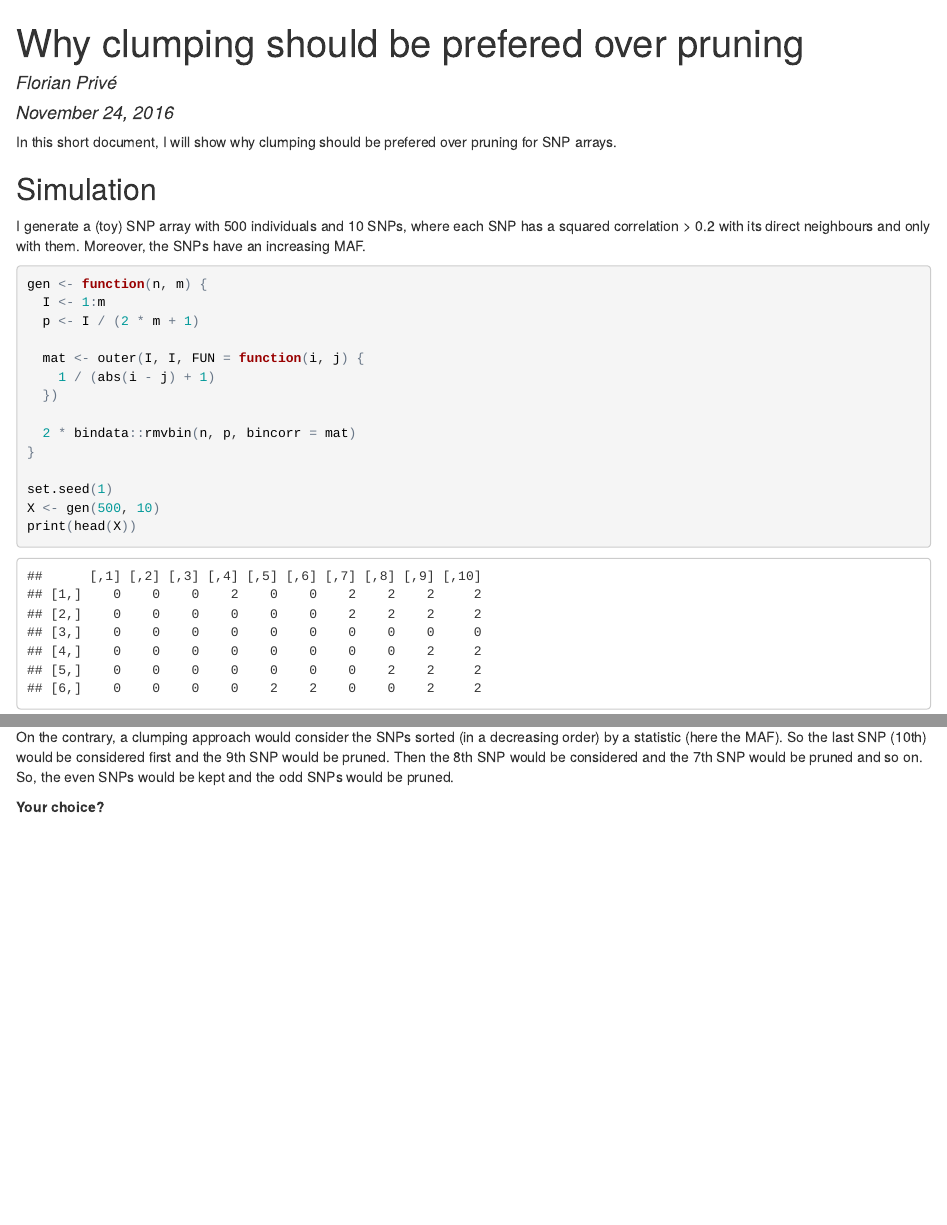
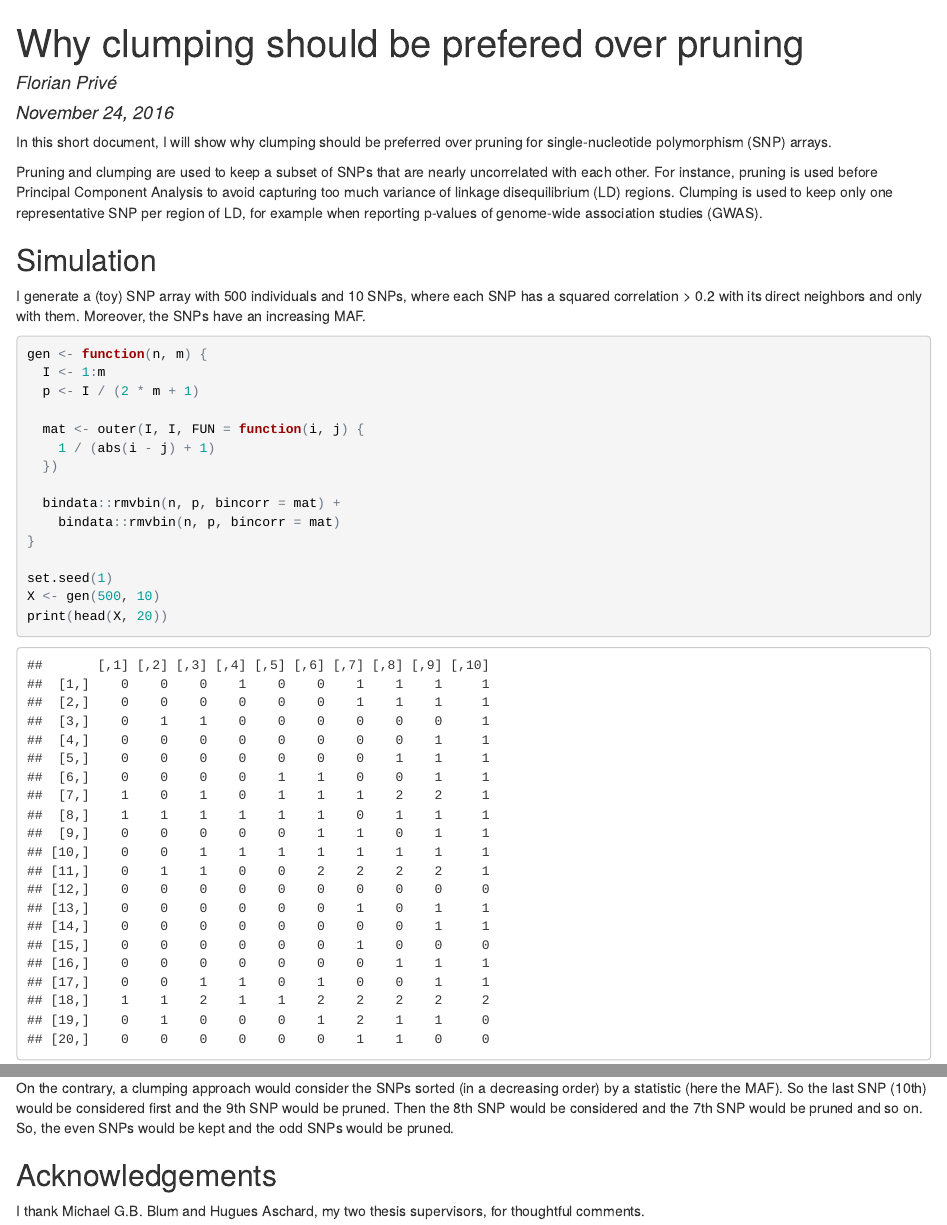
Before and after one commit to privefl/bigsnpr, an R Markdown document (tmp-tests/test-bad-plink-pruning.Rmd): the page in a window 1100 px wide, from its top, and a second part further down, joined at a grey line. The pictures show the output file tmp-tests/test-bad-plink-pruning.html that the author committed with the source, opened offline.

Commit message:
V3 clumping vs pruning

````diff
--- a/tmp-tests/test-bad-plink-pruning.Rmd
+++ b/tmp-tests/test-bad-plink-pruning.Rmd
@@ -9,11 +9,13 @@ output: html_document
 knitr::opts_chunk$set(echo = TRUE)
 ```
 
-In this short document, I will show why clumping should be prefered over pruning for SNP arrays.
+In this short document, I will show why clumping should be preferred over pruning for single-nucleotide polymorphism (SNP) arrays.
+
+Pruning and clumping are used to keep a subset of SNPs that are nearly uncorrelated with each other. For instance, pruning is used before Principal Component Analysis to avoid capturing too much variance of linkage disequilibrium (LD) regions. Clumping is used to keep only one representative SNP per region of LD, for example when reporting p-values of genome-wide association studies (GWAS).
 
 ## Simulation
 
-I generate a (toy) SNP array with 500 individuals and 10 SNPs, where each SNP has a squared correlation > 0.2 with its direct neighbours and only with them. Moreover, the SNPs have an increasing MAF.
+I generate a (toy) SNP array with 500 individuals and 10 SNPs, where each SNP has a squared correlation > 0.2 with its direct neighbors and only with them. Moreover, the SNPs have an increasing MAF.
 
 ```{r}
 
@@ -25,12 +27,13 @@ gen <- function(n, m) {
     1 / (abs(i - j) + 1)
   })
 
-  2 * bindata::rmvbin(n, p, bincorr = mat)
+  bindata::rmvbin(n, p, bincorr = mat) +
+    bindata::rmvbin(n, p, bincorr = mat)
 }
 
 set.seed(1)
 X <- gen(500, 10)
-print(head(X))
+print(head(X, 20))
 print(round(cor(X)^2, 2)) # squared correlation between SNPs
 print(colMeans(X) / 2) # MAF of SNPs
 ```
@@ -50,4 +53,6 @@ On the contrary, a clumping approach would consider the SNPs sorted
 (in a decreasing order) by a statistic (here the MAF). So the last SNP
 (10th) would be considered first and the 9th SNP would be pruned. Then the 8th SNP would be considered and the 7th SNP would be pruned and so on. So, the even SNPs would be kept and the odd SNPs would be pruned.
 
-__Your choice?__
+## Acknowledgements
+
+I thank Michael G.B. Blum and Hugues Aschard, my two thesis supervisors, for thoughtful comments.
````
Also changed, not shown: tmp-tests/test-bad-plink-pruning.html, tmp-tests/test-bad-plink-pruning.Rmd (2 more changed lines).
